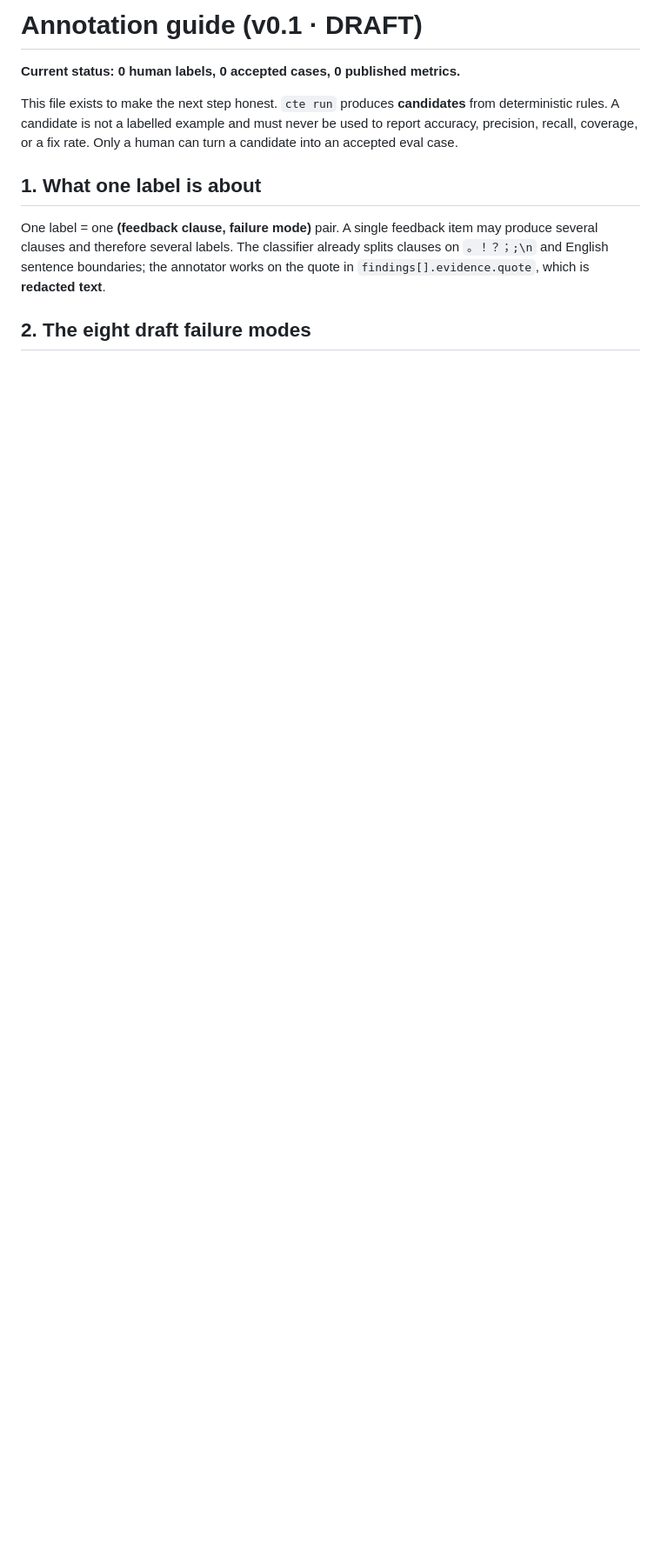
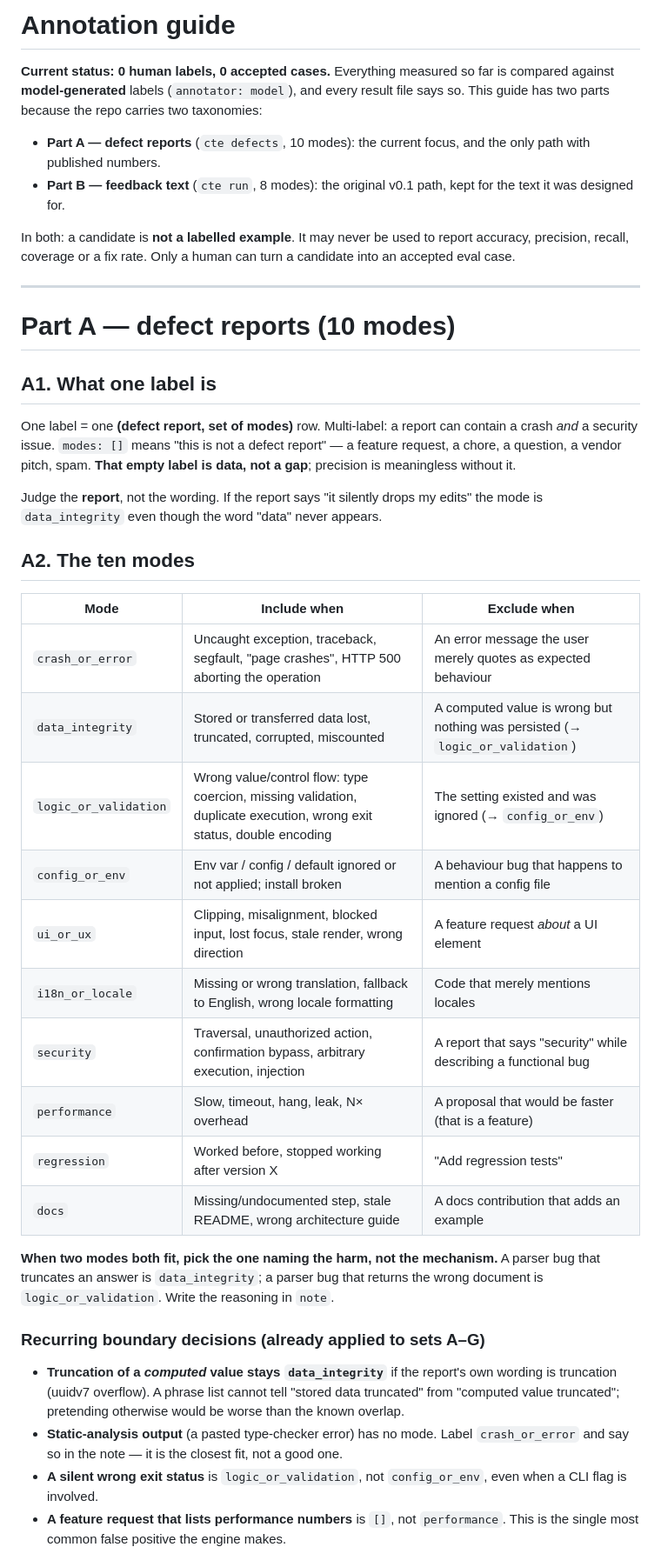
Before and after one commit to jian935/complaint-to-eval, a Markdown page: eval/ANNOTATION_GUIDE.md, the part around one of its changes. Shown at 87% size. Rendered like a GitHub page; blank space fills up the shorter version.

```diff
--- a/eval/ANNOTATION_GUIDE.md
+++ b/eval/ANNOTATION_GUIDE.md
@@ -1,17 +1,61 @@
-# Annotation guide (v0.1 · DRAFT)
+# Annotation guide
 
-**Current status: 0 human labels, 0 accepted cases, 0 published metrics.**
+**Current status: 0 human labels, 0 accepted cases.** Everything measured so far is
+compared against **model-generated** labels (`annotator: model`), and every result
+file says so. This guide has two parts because the repo carries two taxonomies:
 
-This file exists to make the next step honest. `cte run` produces **candidates**
-from deterministic rules. A candidate is not a labelled example and must never
-be used to report accuracy, precision, recall, coverage, or a fix rate. Only a
-human can turn a candidate into an accepted eval case.
+- **Part A — defect reports** (`cte defects`, 10 modes): the current focus, and the
+  only path with published numbers.
+- **Part B — feedback text** (`cte run`, 8 modes): the original v0.1 path, kept for
+  the text it was designed for.
 
-## 1. What one label is about
+In both: a candidate is **not a labelled example**. It may never be used to report
+accuracy, precision, recall, coverage or a fix rate. Only a human can turn a
+candidate into an accepted eval case.
 
-One label = one **(feedback clause, failure mode)** pair. A single feedback item
-may produce several clauses and therefore several labels. The classifier already
-splits clauses on `。！？；;\n` and English sentence boundaries; the annotator
-works on the quote in `findings[].evidence.quote`, which is **redacted text**.
+---
 
-## 2. The eight draft failure modes
+# Part A — defect reports (10 modes)
+
+## A1. What one label is
+
+One label = one **(defect report, set of modes)** row. Multi-label: a report can
+contain a crash *and* a security issue. `modes: []` means "this is not a defect
+report" — a feature request, a chore, a question, a vendor pitch, spam. **That empty
+label is data, not a gap**; precision is meaningless without it.
+
+Judge the **report**, not the wording. If the report says "it silently drops my
+edits" the mode is `data_integrity` even though the word "data" never appears.
+
+## A2. The ten modes
+
+| Mode | Include when | Exclude when |
+| --- | --- | --- |
+| `crash_or_error` | Uncaught exception, traceback, segfault, "page crashes", HTTP 500 aborting the operation | An error message the user merely quotes as expected behaviour |
+| `data_integrity` | Stored or transferred data lost, truncated, corrupted, miscounted | A computed value is wrong but nothing was persisted (→ `logic_or_validation`) |
+| `logic_or_validation` | Wrong value/control flow: type coercion, missing validation, duplicate execution, wrong exit status, double encoding | The setting existed and was ignored (→ `config_or_env`) |
+| `config_or_env` | Env var / config / default ignored or not applied; install broken | A behaviour bug that happens to mention a config file |
+| `ui_or_ux` | Clipping, misalignment, blocked input, lost focus, stale render, wrong direction | A feature request *about* a UI element |
+| `i18n_or_locale` | Missing or wrong translation, fallback to English, wrong locale formatting | Code that merely mentions locales |
+| `security` | Traversal, unauthorized action, confirmation bypass, arbitrary execution, injection | A report that says "security" while describing a functional bug |
+| `performance` | Slow, timeout, hang, leak, N× overhead | A proposal that would be faster (that is a feature) |
+| `regression` | Worked before, stopped working after version X | "Add regression tests" |
+| `docs` | Missing/undocumented step, stale README, wrong architecture guide | A docs contribution that adds an example |
+
+**When two modes both fit, pick the one naming the harm, not the mechanism.** A
+parser bug that truncates an answer is `data_integrity`; a parser bug that returns
+the wrong document is `logic_or_validation`. Write the reasoning in `note`.
+
+### Recurring boundary decisions (already applied to sets A–G)
+
+- **Truncation of a *computed* value stays `data_integrity`** if the report's own
+  wording is truncation (uuidv7 overflow). A phrase list cannot tell "stored data
+  truncated" from "computed value truncated"; pretending otherwise would be worse
+  than the known overlap.
+- **Static-analysis output** (a pasted type-checker error) has no mode. Label
+  `crash_or_error` and say so in the note — it is the closest fit, not a good one.
+- **A silent wrong exit status** is `logic_or_validation`, not `config_or_env`, even
+  when a CLI flag is involved.
+- **A feature request that lists performance numbers** is `[]`, not
+  `performance`. This is the single most common false positive the engine makes.
+
```
Also changed, not shown: other parts of eval/ANNOTATION_GUIDE.md (+97 -76 lines), README.md (+5 -5 lines), README.zh-CN.md (+4 -5 lines), assets/demo.gif, 2 other files.
